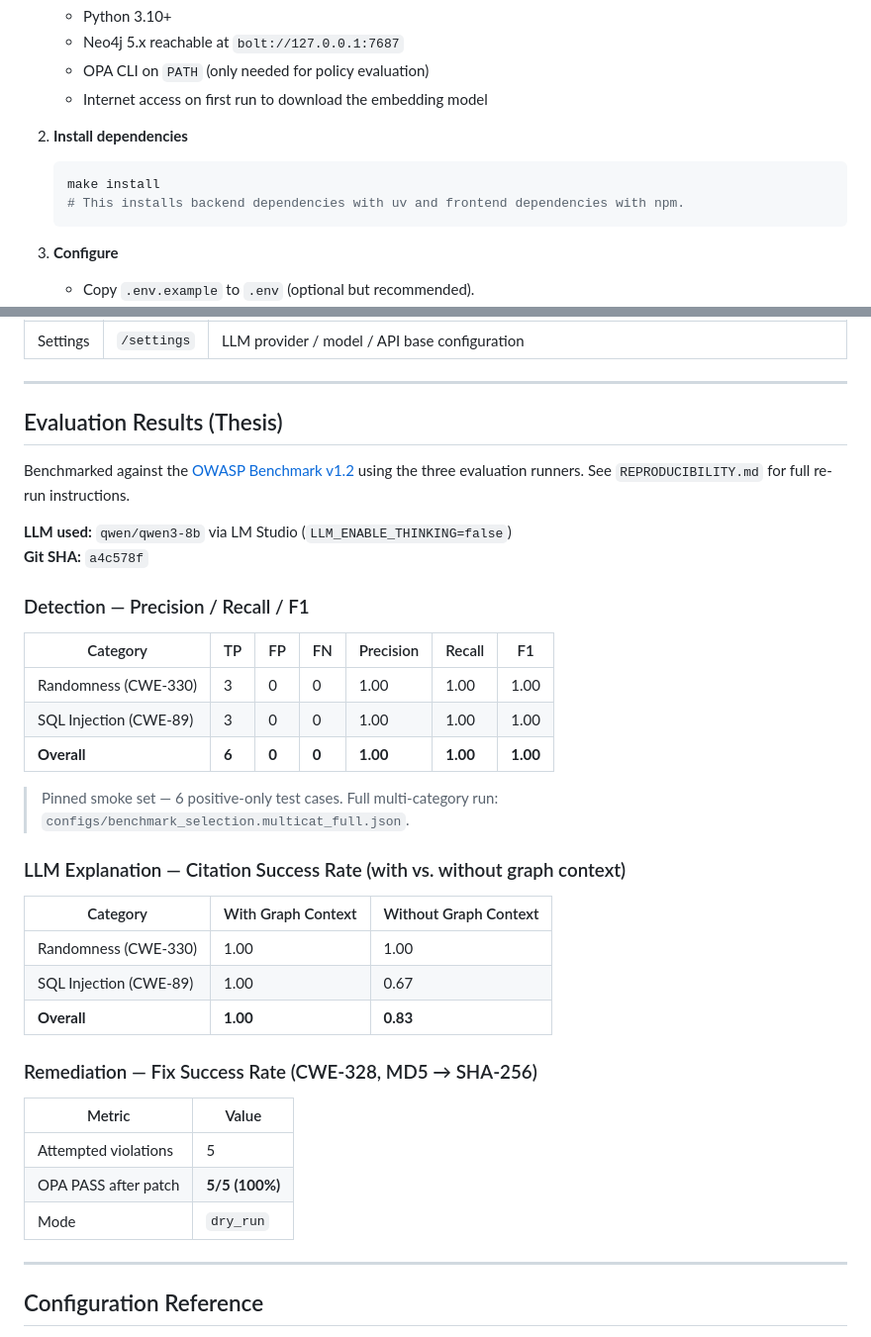
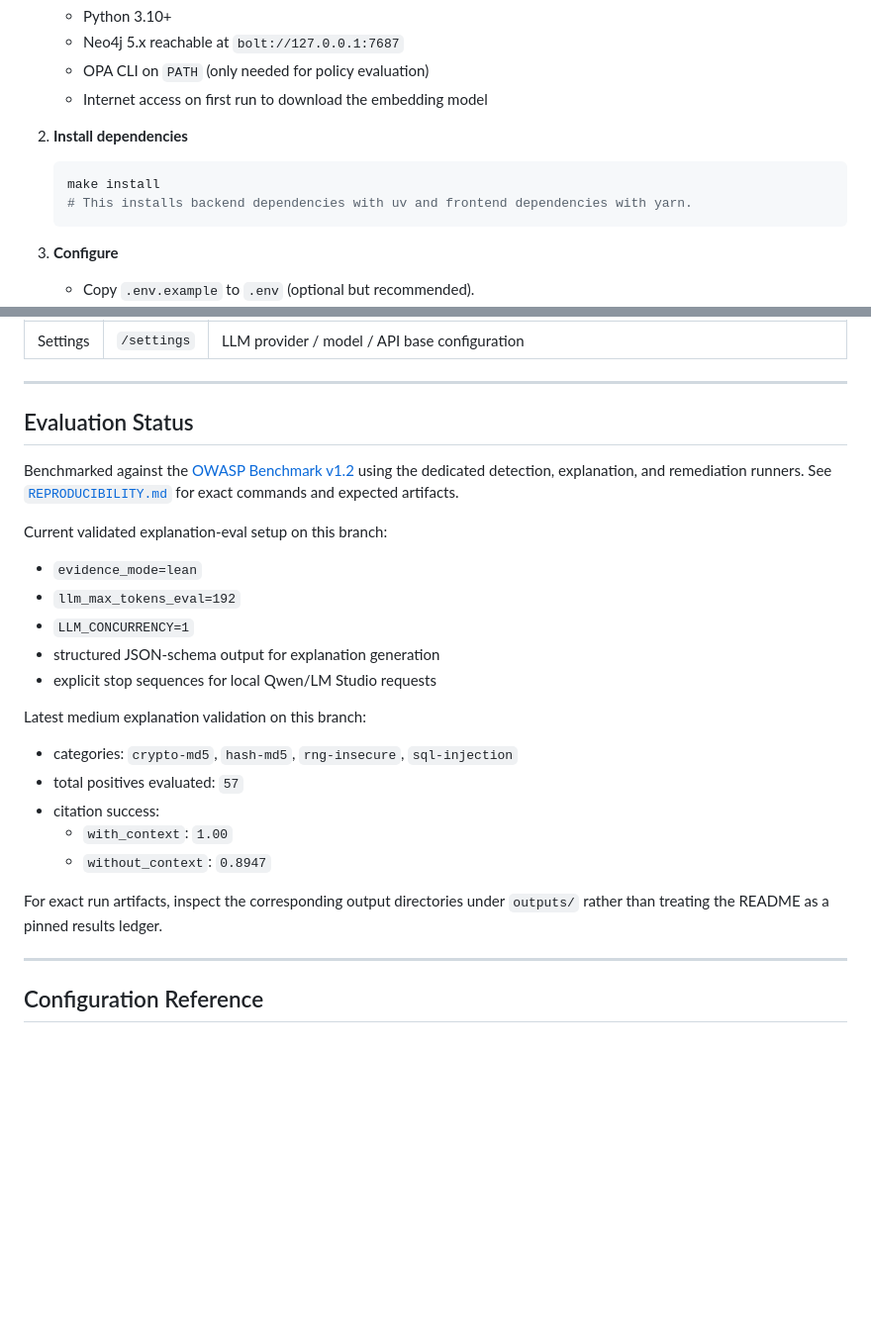
Before and after one commit to daniel-volpin/codegraph-rego, a Markdown page: README.md, 2 parts joined by grey strips. Shown at 99% size. Drawn GitHub-style; blank space fills up the shorter version.

Commit message:
docs: update AGENTS and README for thesis context and evaluation status

````diff
--- a/README.md
+++ b/README.md
@@ -23,7 +23,7 @@ Master's thesis prototype. Turns a Java/Spring codebase into a queryable knowled
 
    ```bash
    make install
-   # This installs backend dependencies with uv and frontend dependencies with npm.
+   # This installs backend dependencies with uv and frontend dependencies with yarn.
    ```
 
 3. **Configure**
@@ -78,38 +78,25 @@ The React / Vite SPA (port 5173 dev / 4173 preview) has five pages:
 
 ---
 
-## Evaluation Results (Thesis)
+## Evaluation Status
 
-Benchmarked against the [OWASP Benchmark v1.2](https://owasp.org/www-project-benchmark/) using the three evaluation runners. See `REPRODUCIBILITY.md` for full re-run instructions.
+Benchmarked against the [OWASP Benchmark v1.2](https://owasp.org/www-project-benchmark/) using the dedicated detection, explanation, and remediation runners. See [`REPRODUCIBILITY.md`](./REPRODUCIBILITY.md) for exact commands and expected artifacts.
 
-**LLM used:** `qwen/qwen3-8b` via LM Studio (`LLM_ENABLE_THINKING=false`)
-**Git SHA:** `a4c578f`
+Current validated explanation-eval setup on this branch:
+- `evidence_mode=lean`
+- `llm_max_tokens_eval=192`
+- `LLM_CONCURRENCY=1`
+- structured JSON-schema output for explanation generation
+- explicit stop sequences for local Qwen/LM Studio requests
 
-### Detection — Precision / Recall / F1
+Latest medium explanation validation on this branch:
+- categories: `crypto-md5`, `hash-md5`, `rng-insecure`, `sql-injection`
+- total positives evaluated: `57`
+- citation success:
+  - `with_context`: `1.00`
+  - `without_context`: `0.8947`
 
-| Category | TP | FP | FN | Precision | Recall | F1 |
-|---|---|---|---|---|---|---|
-| Randomness (CWE-330) | 3 | 0 | 0 | 1.00 | 1.00 | 1.00 |
-| SQL Injection (CWE-89) | 3 | 0 | 0 | 1.00 | 1.00 | 1.00 |
-| **Overall** | **6** | **0** | **0** | **1.00** | **1.00** | **1.00** |
-
-> Pinned smoke set — 6 positive-only test cases. Full multi-category run: `configs/benchmark_selection.multicat_full.json`.
-
-### LLM Explanation — Citation Success Rate (with vs. without graph context)
-
-| Category | With Graph Context | Without Graph Context |
-|---|---|---|
-| Randomness (CWE-330) | 1.00 | 1.00 |
-| SQL Injection (CWE-89) | 1.00 | 0.67 |
-| **Overall** | **1.00** | **0.83** |
-
-### Remediation — Fix Success Rate (CWE-328, MD5 → SHA-256)
-
-| Metric | Value |
-|---|---|
-| Attempted violations | 5 |
-| OPA PASS after patch | **5/5 (100%)** |
-| Mode | `dry_run` |
+For exact run artifacts, inspect the corresponding output directories under `outputs/` rather than treating the README as a pinned results ledger.
 
 ---
 
````
Also changed, not shown: AGENTS.md (+1 -1 lines), REPRODUCIBILITY.md (+72 -170 lines).
